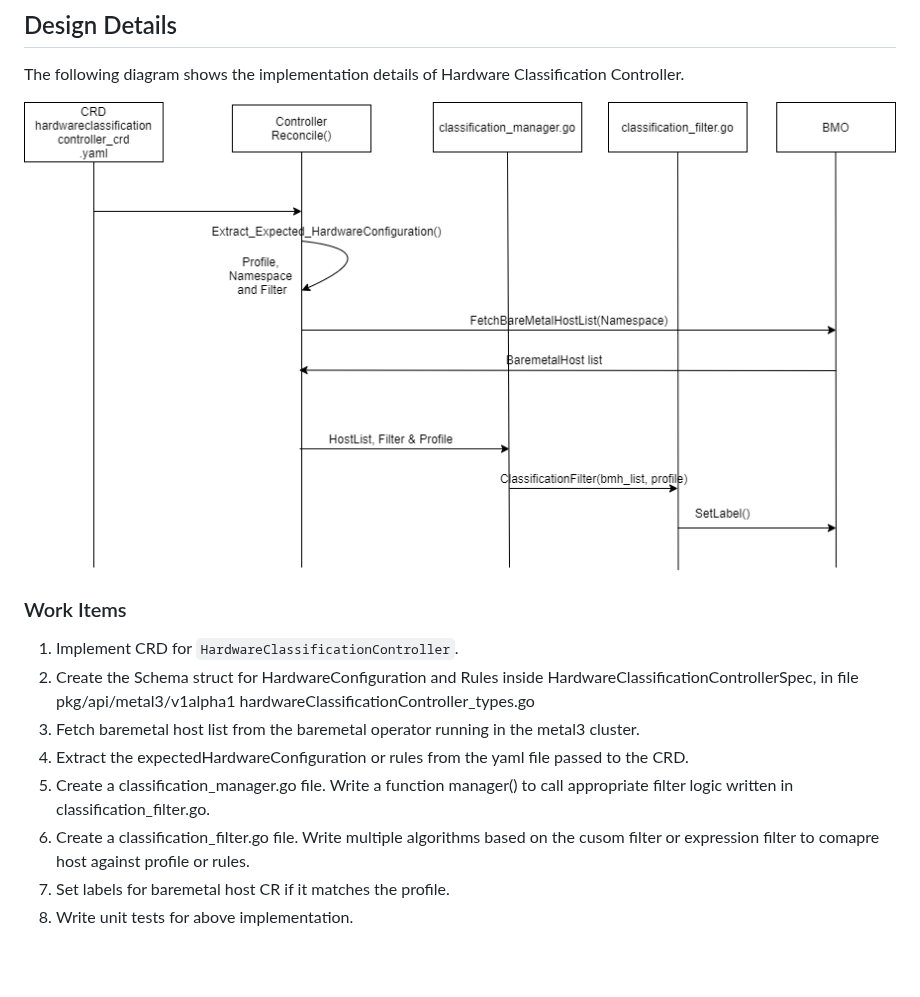
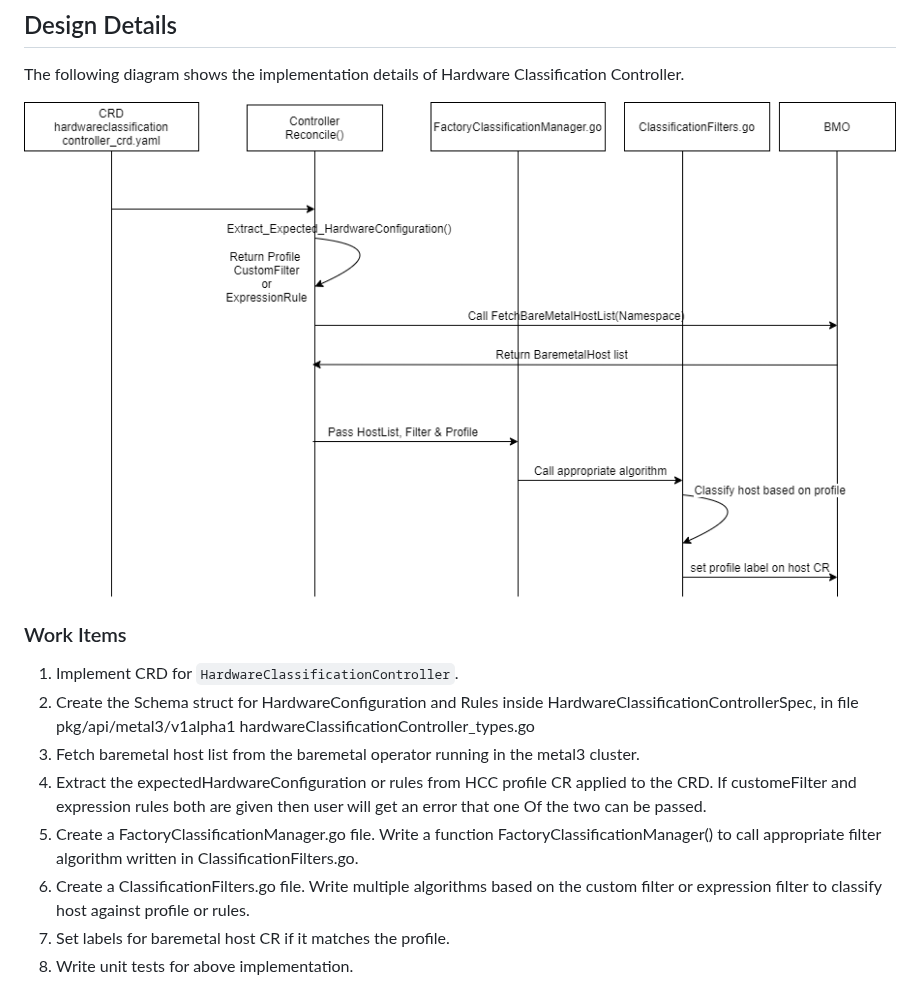
Before and after one commit to metal3-io/metal3-docs, a Markdown page: design/expected-hardware-configuration-validation.md, the part around one of its changes. Rendered like a GitHub page; pictures changed too: design/hwcc_sequence_diagram.png; blank space fills up the shorter version.

```diff
--- a/design/expected-hardware-configuration-validation.md
+++ b/design/expected-hardware-configuration-validation.md
@@ -200,9 +232,10 @@ The following diagram shows the implementation details of Hardware Classificatio
 1. Implement CRD for `HardwareClassificationController`.
 2. Create the Schema struct for HardwareConfiguration and Rules inside HardwareClassificationControllerSpec, in file pkg/api/metal3/v1alpha1 hardwareClassificationController_types.go
 3. Fetch baremetal host list from the baremetal operator running in the metal3 cluster.
-4. Extract the expectedHardwareConfiguration or rules from the yaml file passed to the CRD.
-5. Create a classification_manager.go file. Write a function manager() to call appropriate filter logic written in classification_filter.go.
-6. Create a classification_filter.go file. Write multiple algorithms based on the cusom filter or expression filter to comapre host against profile or rules.
+4. Extract the expectedHardwareConfiguration or rules from HCC profile CR applied to the CRD. If customeFilter and expression rules both are given then user will get an error that one Of the two can be
+passed.
+5. Create a FactoryClassificationManager.go file. Write a function FactoryClassificationManager() to call appropriate filter algorithm written in ClassificationFilters.go.
+6. Create a ClassificationFilters.go file. Write multiple algorithms based on the custom filter or expression filter to classify host against profile or rules.
 7. Set labels for baremetal host CR if it matches the profile.
 8. Write unit tests for above implementation.
 
```
Also changed, not shown: other parts of design/expected-hardware-configuration-validation.md (+56 -24 lines).
